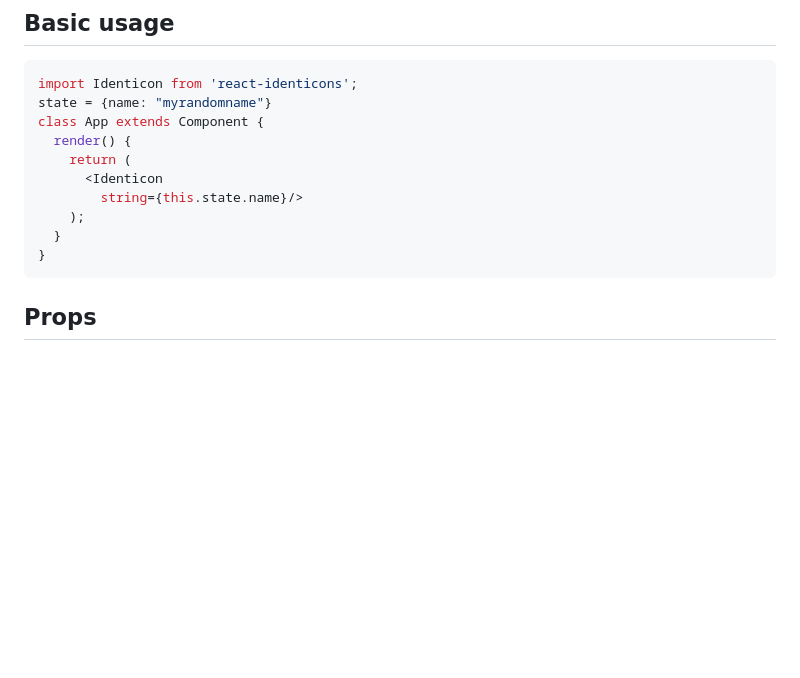
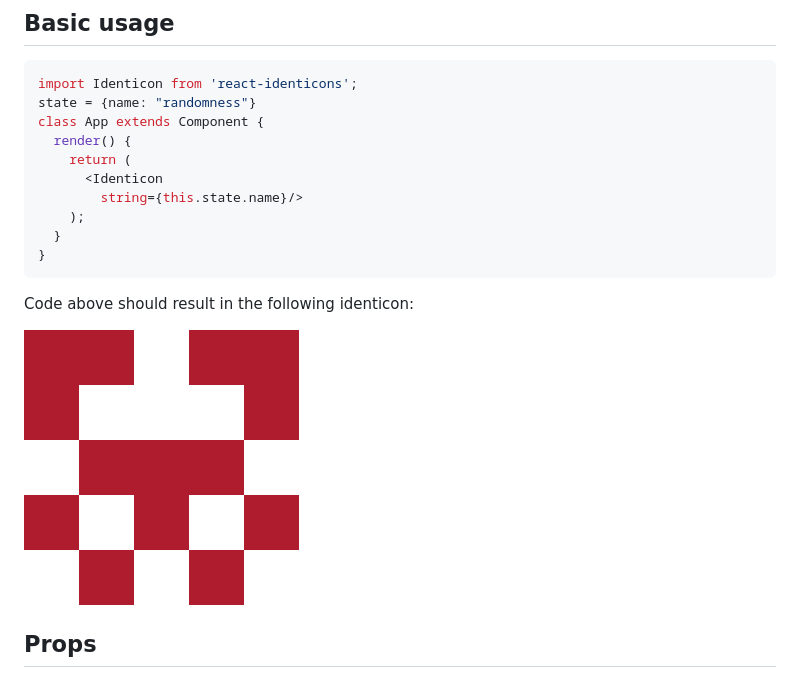
Before and after one commit to doke-v/react-identicons, a Markdown page: README.md, the part around the change. GitHub-like rendering; pictures changed too: img/identicon.png (added); blank space fills up the shorter version.

````diff
--- a/README.md
+++ b/README.md
@@ -19,7 +19,7 @@ npm install react-identicons --save
 
 ```javascript
 import Identicon from 'react-identicons';
-state = {name: "myrandomname"}
+state = {name: "randomness"}
 class App extends Component {
   render() {
     return (
@@ -29,6 +29,9 @@ class App extends Component {
   }
 }
 ```
+Code above should result in the following identicon:
+
+![Identicon](img/identicon.png)
 
 ## Props
 
````
Also changed, not shown: 1 other file.
